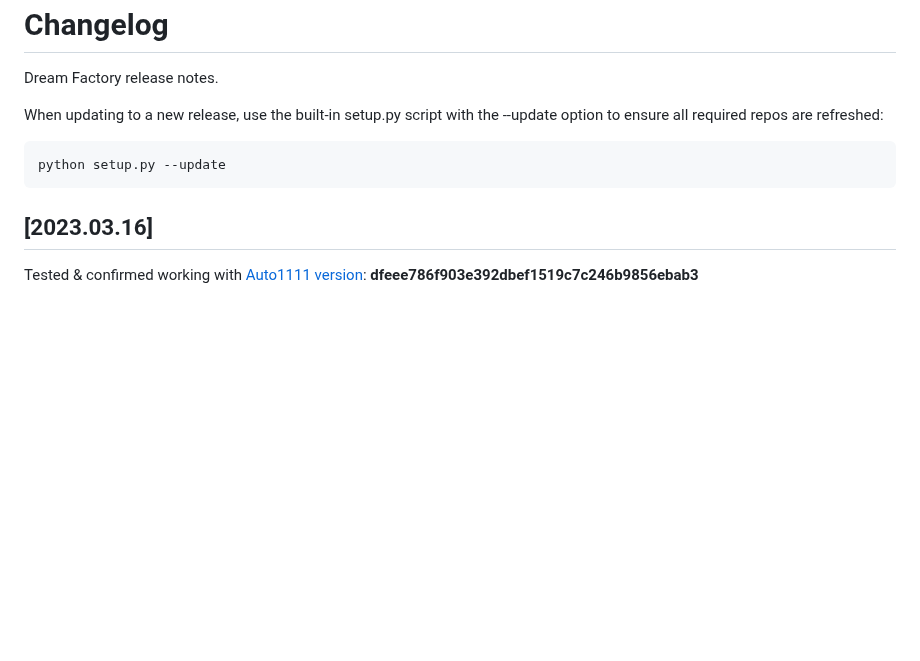
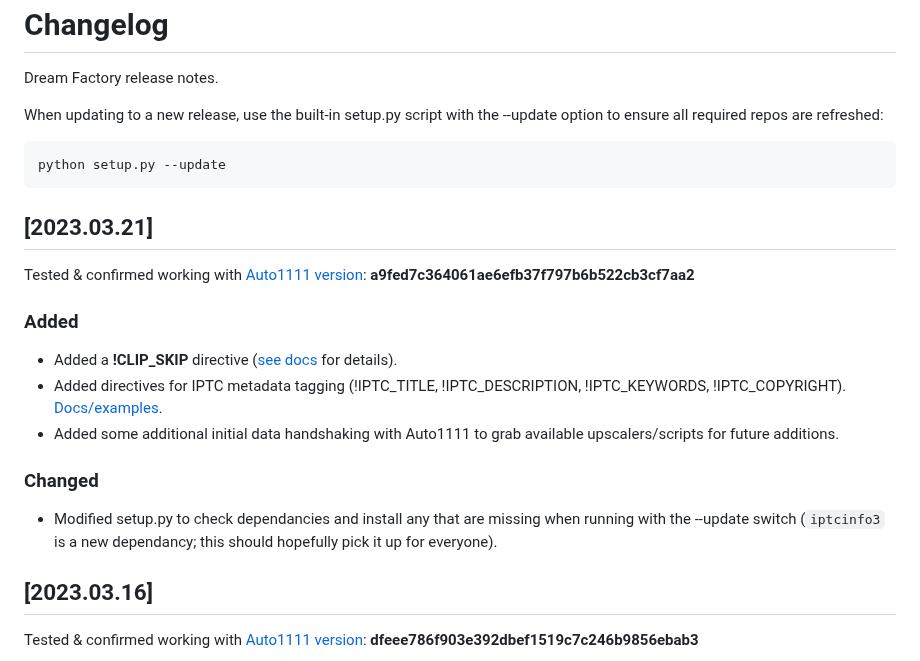
Before and after one commit to rbbrdckybk/dream-factory, a Markdown page: CHANGELOG.md, the part around the change. Drawn GitHub-style; blank space fills up the shorter version.

````diff
--- a/CHANGELOG.md
+++ b/CHANGELOG.md
@@ -6,6 +6,17 @@ When updating to a new release, use the built-in setup.py script with the --upda
 ```
 python setup.py --update
 ```
+## [2023.03.21]
+Tested & confirmed working with [Auto1111 version](https://github.com/rbbrdckybk/dream-factory#compatibility-with-automatic1111): **a9fed7c364061ae6efb37f797b6b522cb3cf7aa2**
+
+### Added
+- Added a **!CLIP_SKIP** directive ([see docs](https://github.com/rbbrdckybk/dream-factory/blob/main/README.md#clip_skip) for details).
+- Added directives for IPTC metadata tagging (!IPTC_TITLE, !IPTC_DESCRIPTION, !IPTC_KEYWORDS, !IPTC_COPYRIGHT). [Docs/examples](https://github.com/rbbrdckybk/dream-factory/blob/main/README.md#iptc_title).
+- Added some additional initial data handshaking with Auto1111 to grab available upscalers/scripts for future additions.
+
+### Changed
+- Modified setup.py to check dependancies and install any that are missing when running with the --update switch (```iptcinfo3``` is a new dependancy; this should hopefully pick it up for everyone).
+
 ## [2023.03.16]
 Tested & confirmed working with [Auto1111 version](https://github.com/rbbrdckybk/dream-factory#compatibility-with-automatic1111): **dfeee786f903e392dbef1519c7c246b9856ebab3**
 
````
